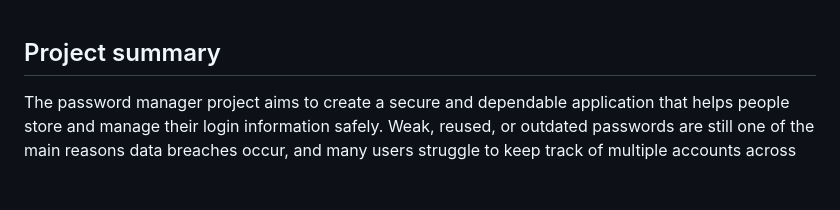
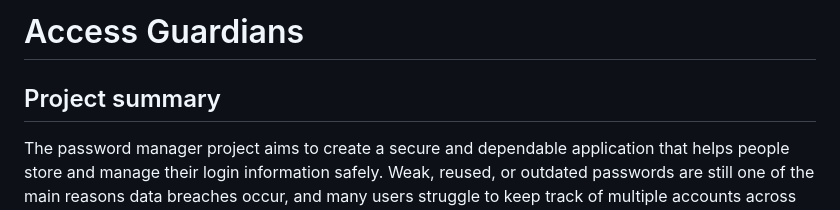
Before and after one commit to RidhaC/Password_Manager, a Markdown page: README.md, the part around one of its changes. GitHub-like rendering; blank space fills up the shorter version.

```diff
--- a/README.md
+++ b/README.md
@@ -1,3 +1,5 @@
+# Access Guardians
+
 ## Project summary
 The password manager project aims to create a secure and dependable application that helps people store and manage their login information safely. Weak, reused, or outdated passwords are still one of the main reasons data breaches occur, and many users struggle to keep track of multiple accounts across different platforms. While many password management tools exist, some lack features that promote strong password habits or sacrifice usability for security, which can discourage consistent use.
 
```
Also changed, not shown: other parts of README.md (+0 -4 lines).
